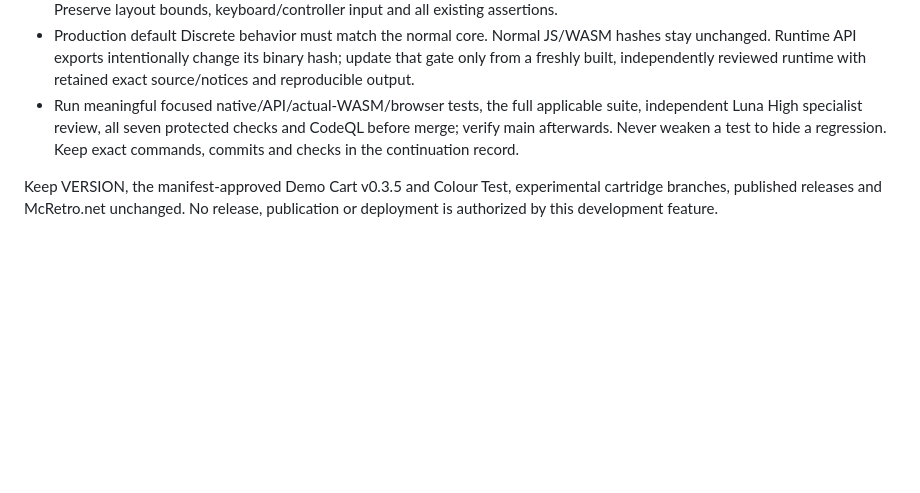
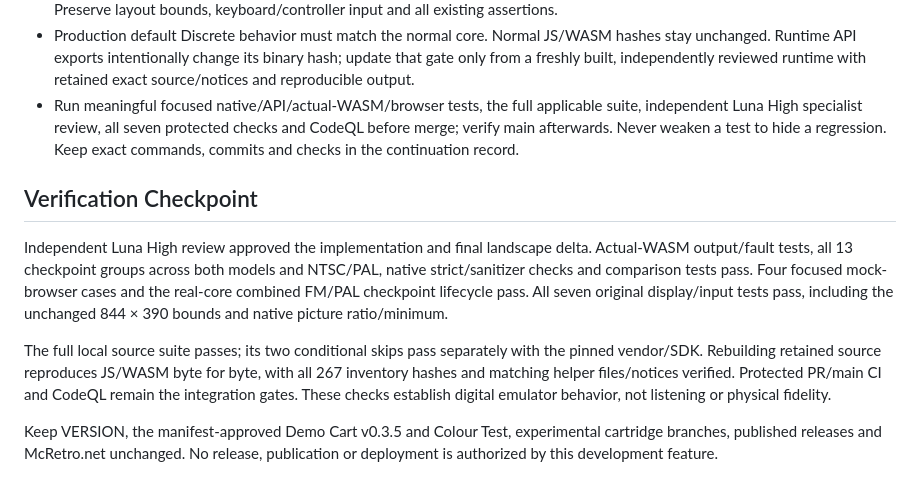
Before and after one commit to NixMcRetro/VRAMpage-MD, a Markdown page: docs/FM-OUTPUT-MODEL.md, the part around the change. Drawn GitHub-style; blank space fills up the shorter version.

Commit message:
Record final FM selector and landscape verification

```diff
--- a/docs/FM-OUTPUT-MODEL.md
+++ b/docs/FM-OUTPUT-MODEL.md
@@ -93,6 +93,21 @@ and have no new native model setter or state API.
   CodeQL before merge; verify main afterwards. Never weaken a test to hide a
   regression. Keep exact commands, commits and checks in the continuation record.
 
+## Verification Checkpoint
+
+Independent Luna High review approved the implementation and final landscape
+delta. Actual-WASM output/fault tests, all 13 checkpoint groups across both
+models and NTSC/PAL, native strict/sanitizer checks and comparison tests pass.
+Four focused mock-browser cases and the real-core combined FM/PAL checkpoint
+lifecycle pass. All seven original display/input tests pass, including the
+unchanged 844 × 390 bounds and native picture ratio/minimum.
+
+The full local source suite passes; its two conditional skips pass separately
+with the pinned vendor/SDK. Rebuilding retained source reproduces JS/WASM byte
+for byte, with all 267 inventory hashes and matching helper files/notices
+verified. Protected PR/main CI and CodeQL remain the integration gates. These
+checks establish digital emulator behavior, not listening or physical fidelity.
+
 Keep VERSION, the manifest-approved Demo Cart v0.3.5 and Colour Test, experimental
 cartridge branches, published releases and McRetro.net unchanged. No release,
 publication or deployment is authorized by this development feature.
```
